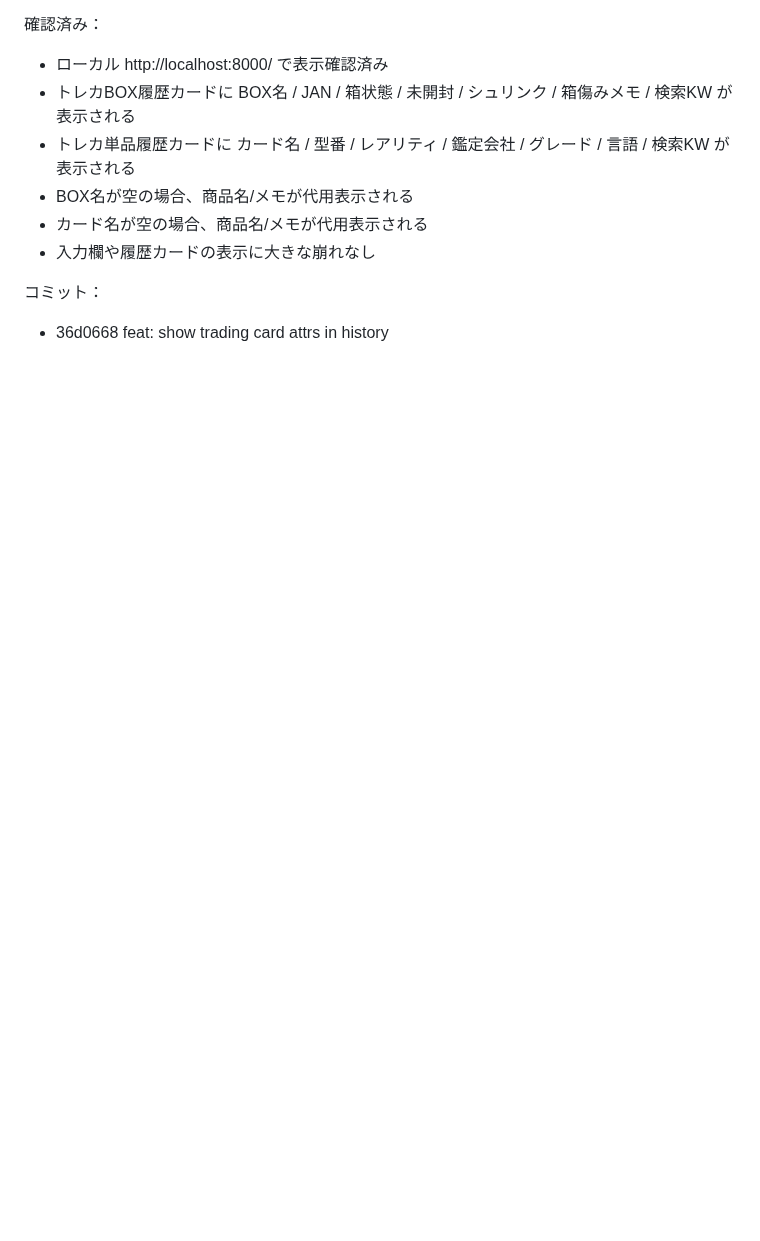
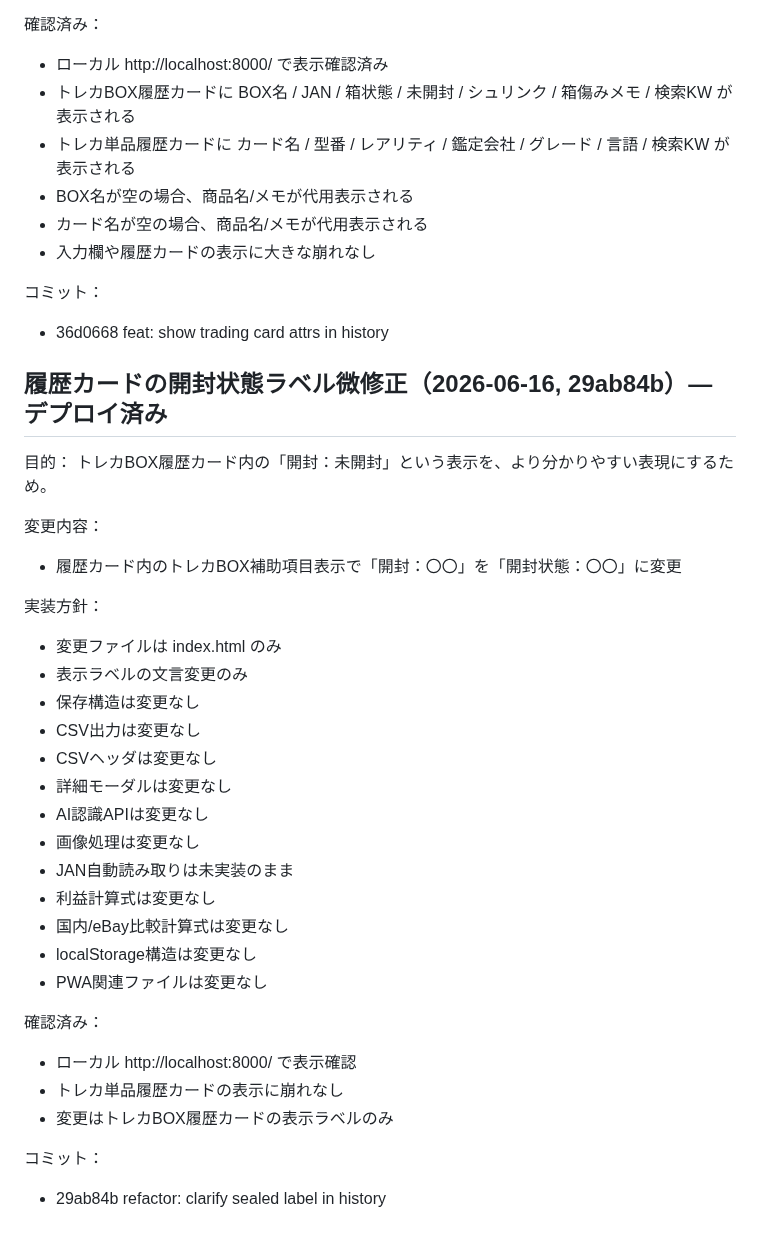
Before and after one commit to tomtomtom0312/iphone-judge-app, a Markdown page: HANDOFF.md, the part around the change. GitHub-like rendering; blank space fills up the shorter version.

Commit message:
docs: log sealed label clarification

```diff
--- a/HANDOFF.md
+++ b/HANDOFF.md
@@ -678,3 +678,35 @@ PSA/BGS/CGC/ARS鑑定カード、未鑑定カード、日本語/英語カード
 
 コミット：
 - 36d0668 feat: show trading card attrs in history
+
+
+## 履歴カードの開封状態ラベル微修正（2026-06-16, 29ab84b）— デプロイ済み
+
+目的：
+トレカBOX履歴カード内の「開封：未開封」という表示を、より分かりやすい表現にするため。
+
+変更内容：
+- 履歴カード内のトレカBOX補助項目表示で「開封：〇〇」を「開封状態：〇〇」に変更
+
+実装方針：
+- 変更ファイルは index.html のみ
+- 表示ラベルの文言変更のみ
+- 保存構造は変更なし
+- CSV出力は変更なし
+- CSVヘッダは変更なし
+- 詳細モーダルは変更なし
+- AI認識APIは変更なし
+- 画像処理は変更なし
+- JAN自動読み取りは未実装のまま
+- 利益計算式は変更なし
+- 国内/eBay比較計算式は変更なし
+- localStorage構造は変更なし
+- PWA関連ファイルは変更なし
+
+確認済み：
+- ローカル http://localhost:8000/ で表示確認
+- トレカ単品履歴カードの表示に崩れなし
+- 変更はトレカBOX履歴カードの表示ラベルのみ
+
+コミット：
+- 29ab84b refactor: clarify sealed label in history
```
